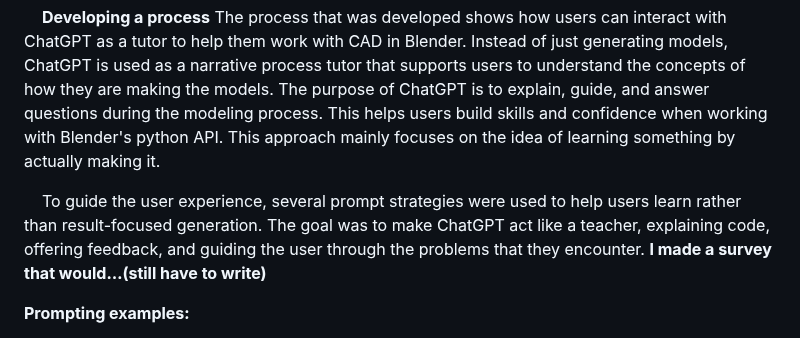
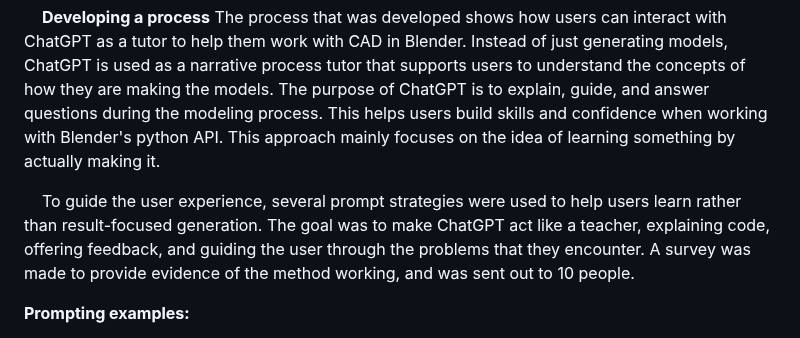
Before and after one commit to 1R-obo/AI-CAD-Project, a Markdown page: README.md, the part around the change. GitHub-like rendering.

```diff
--- a/README.md
+++ b/README.md
@@ -16,8 +16,7 @@
 
 &nbsp;&nbsp;&nbsp;&nbsp;**Developing a process** The process that was developed shows how users can interact with ChatGPT as a tutor to help them work with CAD in Blender. Instead of just generating models, ChatGPT is used as a narrative process tutor that supports users to understand the concepts of how they are making the models. The purpose of ChatGPT is to explain, guide, and answer questions during the modeling process. This helps users build skills and confidence when working with Blender's python API. This approach mainly focuses on the idea of learning something by actually making it.
 
-&nbsp;&nbsp;&nbsp;&nbsp;To guide the user experience, several prompt strategies were used to help  users learn rather than result-focused generation. The goal was to make ChatGPT act like a teacher, explaining code, offering feedback, and guiding the user through the problems that they encounter.
-**I made a survey that would…(still have to write)**
+&nbsp;&nbsp;&nbsp;&nbsp;To guide the user experience, several prompt strategies were used to help  users learn rather than result-focused generation. The goal was to make ChatGPT act like a teacher, explaining code, offering feedback, and guiding the user through the problems that they encounter. A survey was made to provide evidence of the method working, and was sent out to 10 people.
 
 **Prompting examples:**
 
```
